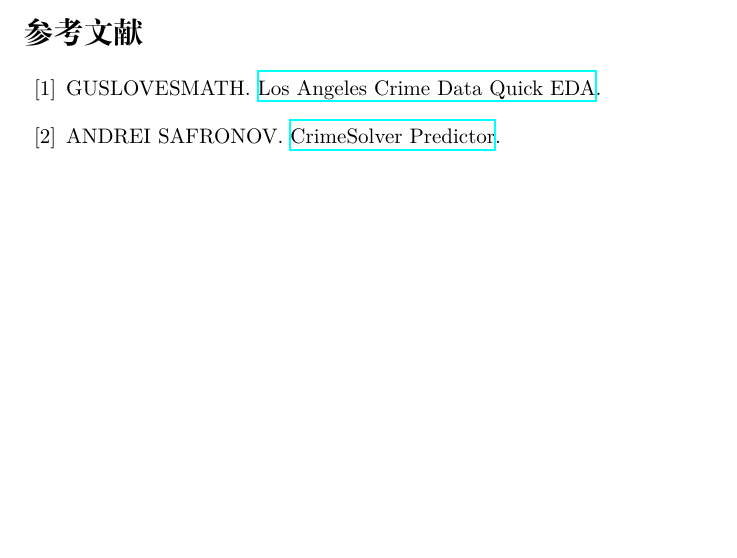
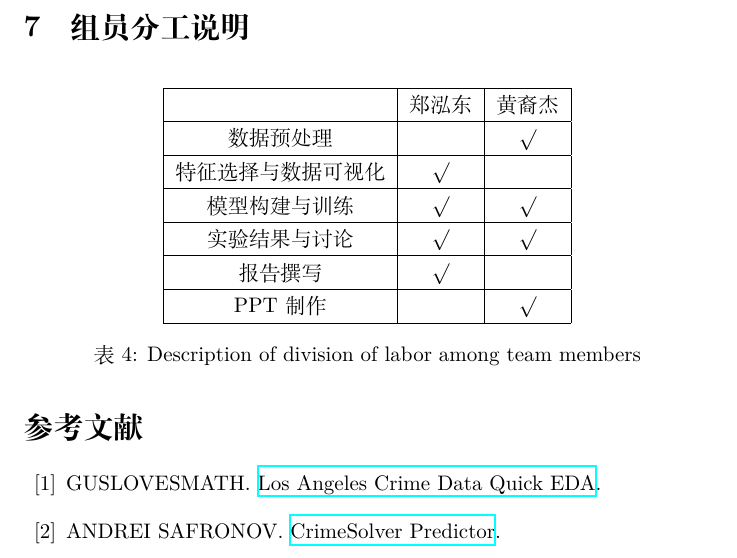
Before and after one commit to ArronVague/Los-Angeles-Crime, a LaTeX paper (report/report.tex): part of page 8 of 8 before the commit and part of page 9 of 9 after it, cut at the place of the change, the shorter picture padded with empty space. Compiled offline with XeLaTeX.

Commit message:
Add division of labor

```diff
--- a/report/report.tex
+++ b/report/report.tex
@@ -181,10 +181,37 @@
 
 而对于武器类型的预测中，STRONG-ARM (HANDS, FIST, FEET OR BODILY FORCE)的性能最好；对于案件状态的预测中，Invest Cont的性能最好。这说明我们的模型对于某些特定的武器类型和案件状态具有较好的预测能力。
 
+\section{组员分工说明}
+
+\begin{table}[H]
+    \centering
+    \begin{tabular}{|c|c|c|}
+        \hline
+                   & 郑泓东     & 黄裔杰     \\
+        \hline
+        数据预处理      &         & $\surd$ \\
+        \hline
+        特征选择与数据可视化 & $\surd$ &         \\
+        \hline
+        模型构建与训练    & $\surd$ & $\surd$ \\
+        \hline
+        实验结果与讨论    & $\surd$ & $\surd$ \\
+        \hline
+        报告撰写       & $\surd$ &         \\
+        \hline
+        PPT制作      &         & $\surd$ \\
+        \hline
+    \end{tabular}
+    \caption{Description of division of labor among team members}
+    \label{tab:division_of_labor}
+\end{table}
+
 % 参考文献
 \begin{thebibliography}{99}
     \bibitem{ref1} GUSLOVESMATH. \href{https://www.kaggle.com/code/guslovesmath/los-angeles-crime-data-quick-eda}{Los Angeles Crime Data Quick EDA}.
     \bibitem{ref2} ANDREI SAFRONOV. \href{https://www.kaggle.com/code/safronov00/crimesolver-predictor#2.-Clean-Data}{CrimeSolver Predictor}.
 \end{thebibliography}
 
+
+
 \end{document}
```
